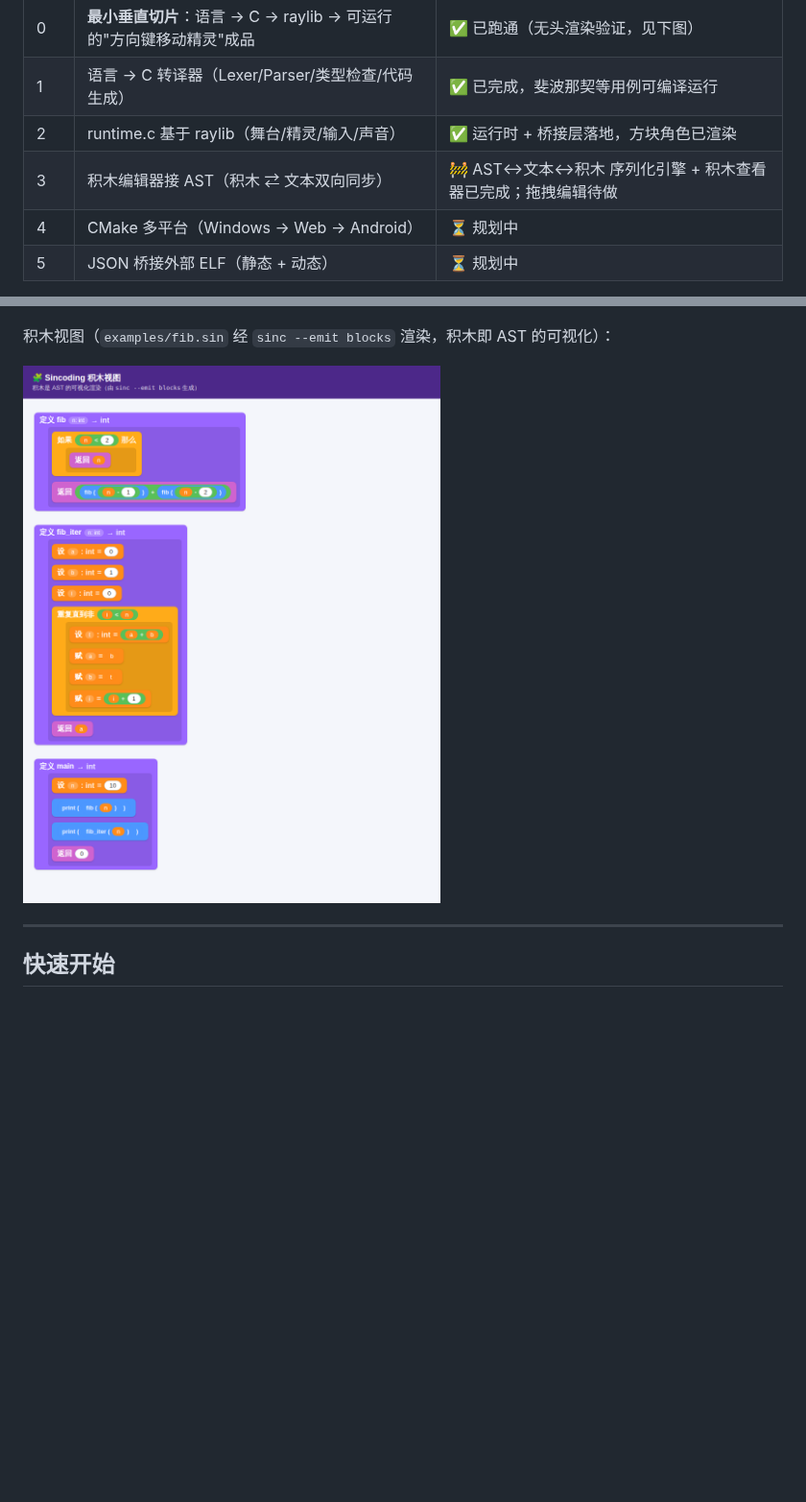
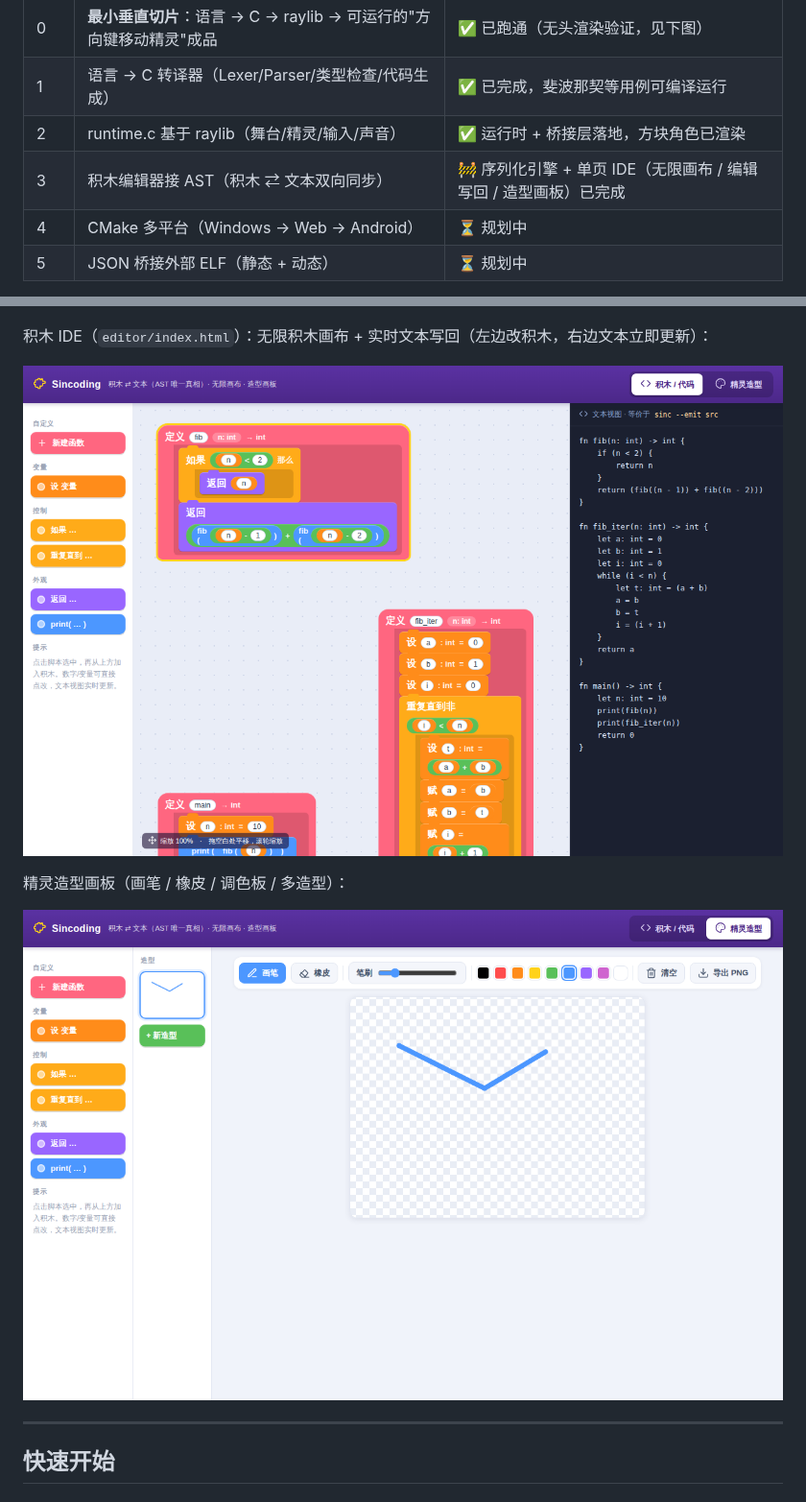
Before and after one commit to ohno1007/Sincoding, a Markdown page: README.md, 2 parts joined by grey strips. Shown at 96% size. Rendered like a GitHub page; pictures changed too: docs/images/stage3_costume.png (added), docs/images/stage3_ide.png (added); blank space fills up the shorter version.

```diff
--- a/README.md
+++ b/README.md
@@ -18,7 +18,7 @@
 | 0 | **最小垂直切片**：语言 → C → raylib → 可运行的"方向键移动精灵"成品 | ✅ 已跑通（无头渲染验证，见下图） |
 | 1 | 语言 → C 转译器（Lexer/Parser/类型检查/代码生成） | ✅ 已完成，斐波那契等用例可编译运行 |
 | 2 | runtime.c 基于 raylib（舞台/精灵/输入/声音） | ✅ 运行时 + 桥接层落地，方块角色已渲染 |
-| 3 | 积木编辑器接 AST（积木 ⇄ 文本双向同步） | 🚧 AST↔文本↔积木 序列化引擎 + 积木查看器已完成；拖拽编辑待做 |
+| 3 | 积木编辑器接 AST（积木 ⇄ 文本双向同步） | 🚧 序列化引擎 + 单页 IDE（无限画布 / 编辑写回 / 造型画板）已完成 |
 | 4 | CMake 多平台（Windows → Web → Android） | ⏳ 规划中 |
 | 5 | JSON 桥接外部 ELF（静态 + 动态） | ⏳ 规划中 |
 
@@ -28,9 +28,13 @@
 
 ![阶段0 成品](docs/images/stage0_game.png)
 
-积木视图（`examples/fib.sin` 经 `sinc --emit blocks` 渲染，积木即 AST 的可视化）：
+积木 IDE（`editor/index.html`）：无限积木画布 + 实时文本写回（左边改积木，右边文本立即更新）：
 
-![阶段3 积木视图](docs/images/stage3_blocks.png)
+![阶段3 IDE](docs/images/stage3_ide.png)
+
+精灵造型画板（画笔 / 橡皮 / 调色板 / 多造型）：
+
+![阶段3 造型画板](docs/images/stage3_costume.png)
 
 ---
 
```
Also changed, not shown: editor/README.md (+16 -15 lines), 8 other files.
